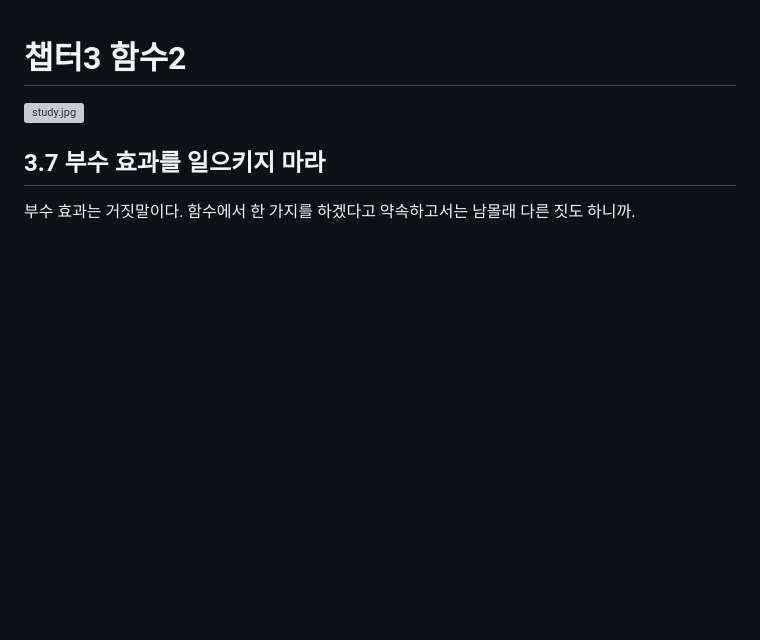
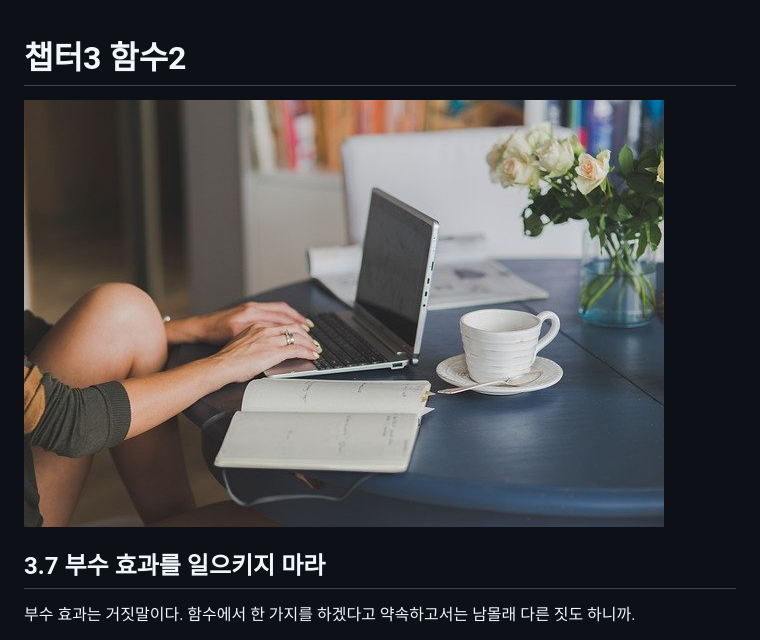
Before and after one commit to cellodove/TIL, a Markdown page: 클린코드/챕터3 함수2.md, the part around the change. Drawn GitHub-style; pictures changed too: img/CleanCode/Chapter3/study.jpg (added); blank space fills up the shorter version; grey boxes are pictures that could not be loaded.

Commit message:
main

```diff
--- a/클린코드/챕터3 함수2.md
+++ b/클린코드/챕터3 함수2.md
@@ -1,6 +1,6 @@
 # 챕터3 함수2
 
-![study.jpg](../TIL/img/CleanCode/Chapter3/study.jpg)
+![study.jpg](../img/CleanCode/Chapter3/study.jpg)
 
 ## 3.7 부수 효과를 일으키지 마라
 
```
